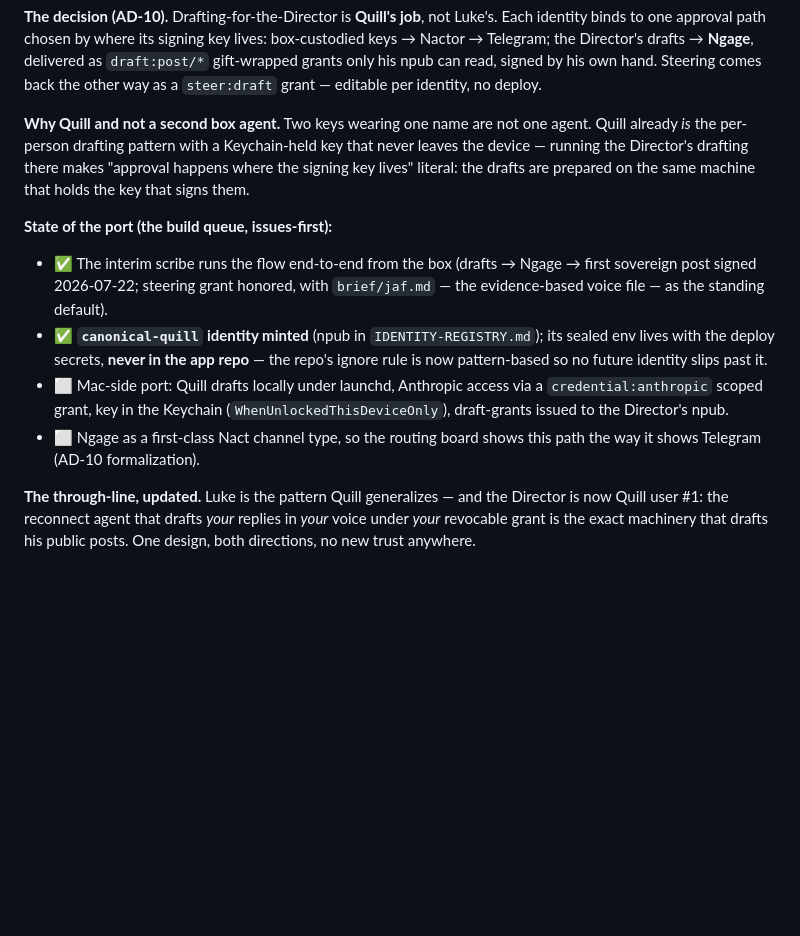
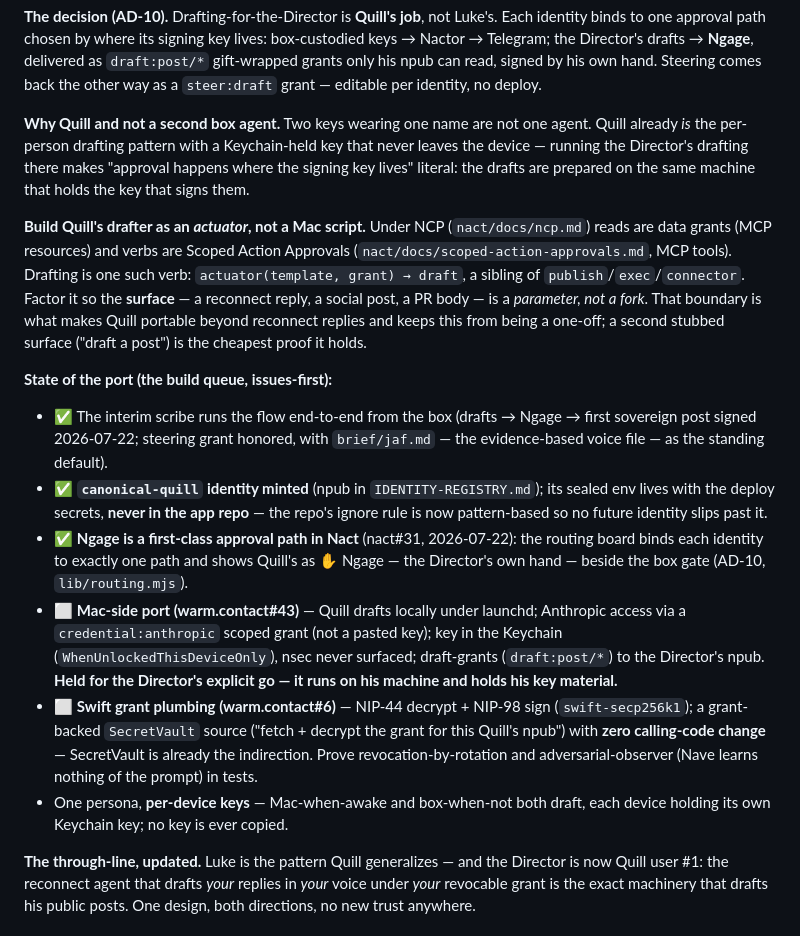
Before and after one commit to JAFairweather/nave.pub, a Markdown page: docs/quill.md, the part around the change. Drawn GitHub-style; blank space fills up the shorter version.

Commit message:
docs(quill): the actuator boundary, and mark Ngage-path shipped
From the portable-agent brief (2026-07-23): build Quill's drafter as an NCP
actuator — actuator(template, grant) → draft, a sibling of publish/exec/
connector — so the surface (reconnect reply / social post / PR body) is a
parameter, not a fork. That's the boundary that makes it portable beyond
reconnect replies rather than a one-off Mac script.

Also records what shipped (nact#31: Ngage as a first-class approval path) and
folds the brief's Swift-plumbing and per-device-key detail into the §9 queue.
The Mac port (warm.contact#43) stays flagged as held for the Director's go —
it runs on his machine and holds his key.

Cites the docs that actually exist (nact/docs/ncp.md, scoped-action-approvals.md);
the brief's "scoped-agent-actions.md" / "DESIGN-Quill-Agent.md" are not real
files.

Co-Authored-By: Claude <noreply@anthropic.com>

```diff
--- a/docs/quill.md
+++ b/docs/quill.md
@@ -222,6 +222,15 @@ key that never leaves the device — running the Director's drafting there makes
 "approval happens where the signing key lives" literal: the drafts are prepared
 on the same machine that holds the key that signs them.
 
+**Build Quill's drafter as an *actuator*, not a Mac script.** Under NCP
+(`nact/docs/ncp.md`) reads are data grants (MCP resources) and verbs are Scoped
+Action Approvals (`nact/docs/scoped-action-approvals.md`, MCP tools). Drafting is
+one such verb: `actuator(template, grant) → draft`, a sibling of
+`publish`/`exec`/`connector`. Factor it so the **surface** — a reconnect reply, a
+social post, a PR body — is a *parameter, not a fork*. That boundary is what makes
+Quill portable beyond reconnect replies and keeps this from being a one-off; a
+second stubbed surface ("draft a post") is the cheapest proof it holds.
+
 **State of the port (the build queue, issues-first):**
 - ✅ The interim scribe runs the flow end-to-end from the box (drafts → Ngage →
   first sovereign post signed 2026-07-22; steering grant honored, with
@@ -229,11 +238,21 @@ on the same machine that holds the key that signs them.
 - ✅ **`canonical-quill` identity minted** (npub in `IDENTITY-REGISTRY.md`);
   its sealed env lives with the deploy secrets, **never in the app repo** — the
   repo's ignore rule is now pattern-based so no future identity slips past it.
-- ⬜ Mac-side port: Quill drafts locally under launchd, Anthropic access via a
-  `credential:anthropic` scoped grant, key in the Keychain
-  (`WhenUnlockedThisDeviceOnly`), draft-grants issued to the Director's npub.
-- ⬜ Ngage as a first-class Nact channel type, so the routing board shows this
-  path the way it shows Telegram (AD-10 formalization).
+- ✅ **Ngage is a first-class approval path in Nact** (nact#31, 2026-07-22): the
+  routing board binds each identity to exactly one path and shows Quill's as
+  ✋ Ngage — the Director's own hand — beside the box gate (AD-10, `lib/routing.mjs`).
+- ⬜ **Mac-side port (warm.contact#43)** — Quill drafts locally under launchd;
+  Anthropic access via a `credential:anthropic` scoped grant (not a pasted key);
+  key in the Keychain (`WhenUnlockedThisDeviceOnly`), nsec never surfaced;
+  draft-grants (`draft:post/*`) to the Director's npub. **Held for the Director's
+  explicit go — it runs on his machine and holds his key material.**
+- ⬜ **Swift grant plumbing (warm.contact#6)** — NIP-44 decrypt + NIP-98 sign
+  (`swift-secp256k1`); a grant-backed `SecretVault` source ("fetch + decrypt the
+  grant for this Quill's npub") with **zero calling-code change** — SecretVault
+  is already the indirection. Prove revocation-by-rotation and adversarial-observer
+  (Nave learns nothing of the prompt) in tests.
+- One persona, **per-device keys** — Mac-when-awake and box-when-not both draft,
+  each device holding its own Keychain key; no key is ever copied.
 
 **The through-line, updated.** Luke is the pattern Quill generalizes — and the
 Director is now Quill user #1: the reconnect agent that drafts *your* replies in
```
